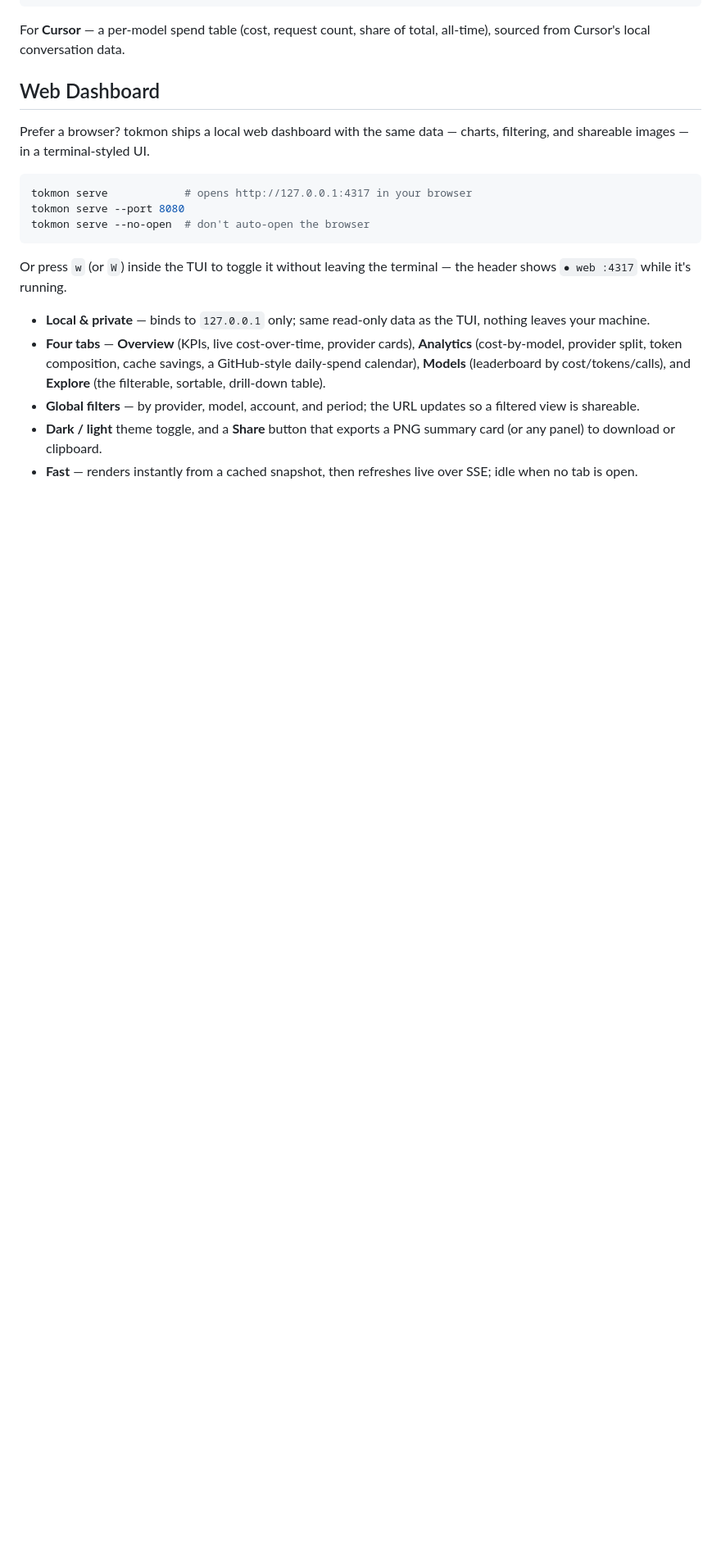
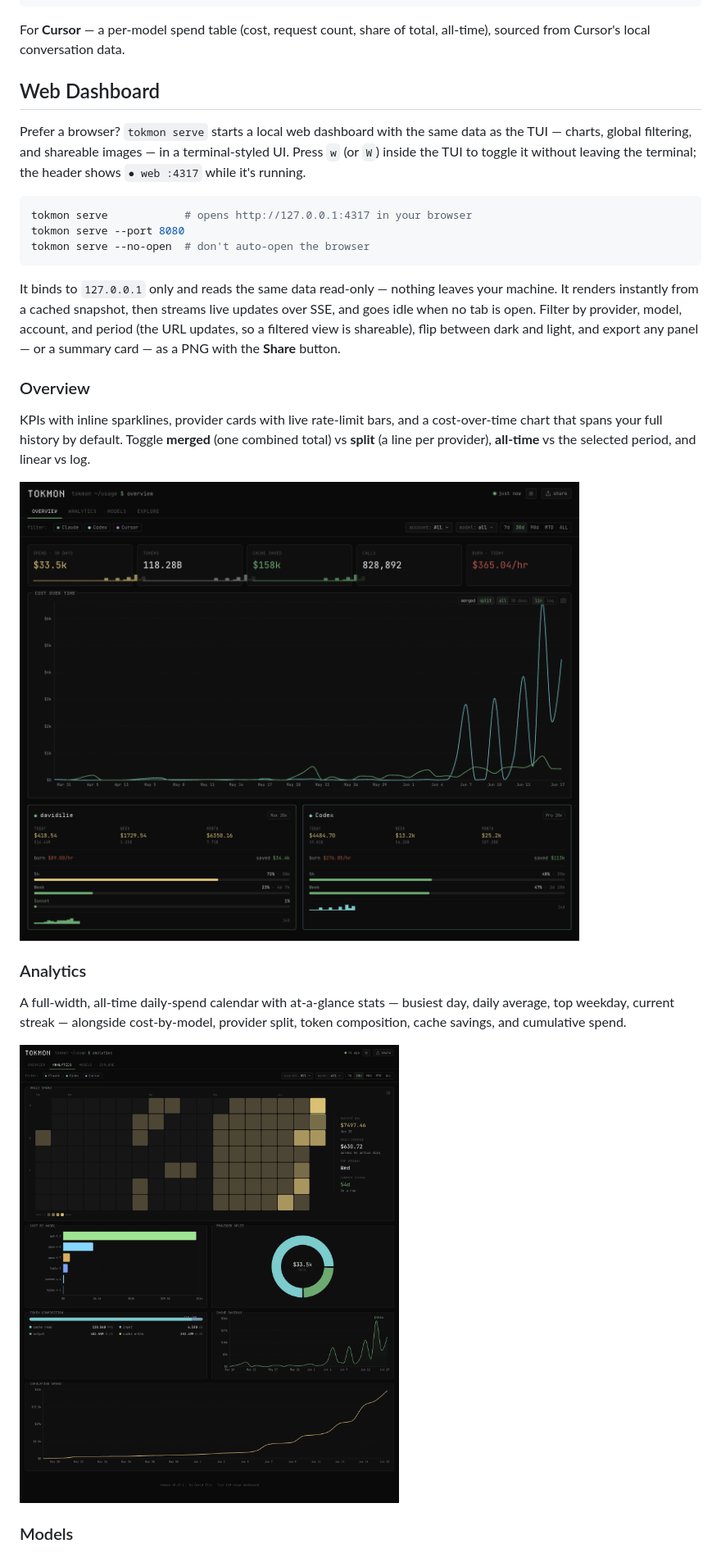
Before and after one commit to DavidIlie/tokmon, a Markdown page: README.md, the part around one of its changes. Shown at 82% size. GitHub-like rendering; pictures changed too: docs/web/analytics.png (added), docs/web/overview.png (added); blank space fills up the shorter version.

````diff
--- a/README.md
+++ b/README.md
@@ -82,7 +82,7 @@ For **Cursor** — a per-model spend table (cost, request count, share of total,
 
 ## Web Dashboard
 
-Prefer a browser? tokmon ships a local web dashboard with the same data — charts, filtering, and shareable images — in a terminal-styled UI.
+Prefer a browser? `tokmon serve` starts a local web dashboard with the same data as the TUI — charts, global filtering, and shareable images — in a terminal-styled UI. Press `w` (or `W`) inside the TUI to toggle it without leaving the terminal; the header shows `● web :4317` while it's running.
 
 ```bash
 tokmon serve            # opens http://127.0.0.1:4317 in your browser
@@ -90,10 +90,19 @@ tokmon serve --port 8080
 tokmon serve --no-open  # don't auto-open the browser
 ```
 
-Or press `w` (or `W`) inside the TUI to toggle it without leaving the terminal — the header shows `● web :4317` while it's running.
+It binds to `127.0.0.1` only and reads the same data read-only — nothing leaves your machine. It renders instantly from a cached snapshot, then streams live updates over SSE, and goes idle when no tab is open. Filter by provider, model, account, and period (the URL updates, so a filtered view is shareable), flip between dark and light, and export any panel — or a summary card — as a PNG with the **Share** button.
 
-- **Local & private** — binds to `127.0.0.1` only; same read-only data as the TUI, nothing leaves your machine.
-- **Four tabs** — **Overview** (KPIs, live cost-over-time, provider cards), **Analytics** (cost-by-model, provider split, token composition, cache savings, a GitHub-style daily-spend calendar), **Models** (leaderboard by cost/tokens/calls), and **Explore** (the filterable, sortable, drill-down table).
-- **Global filters** — by provider, model, account, and period; the URL updates so a filtered view is shareable.
-- **Dark / light** theme toggle, and a **Share** button that exports a PNG summary card (or any panel) to download or clipboard.
-- **Fast** — renders instantly from a cached snapshot, then refreshes live over SSE; idle when no tab is open.
+### Overview
+
+KPIs with inline sparklines, provider cards with live rate-limit bars, and a cost-over-time chart that spans your full history by default. Toggle **merged** (one combined total) vs **split** (a line per provider), **all-time** vs the selected period, and linear vs log.
+
+![tokmon web dashboard — overview](docs/web/overview.png)
+
+### Analytics
+
+A full-width, all-time daily-spend calendar with at-a-glance stats — busiest day, daily average, top weekday, current streak — alongside cost-by-model, provider split, token composition, cache savings, and cumulative spend.
+
+![tokmon web dashboard — analytics](docs/web/analytics.png)
+
+### Models
+
````
Also changed, not shown: other parts of README.md (+9 -0 lines), docs/web/explore.png (added), docs/web/models.png (added), 10 other files.
